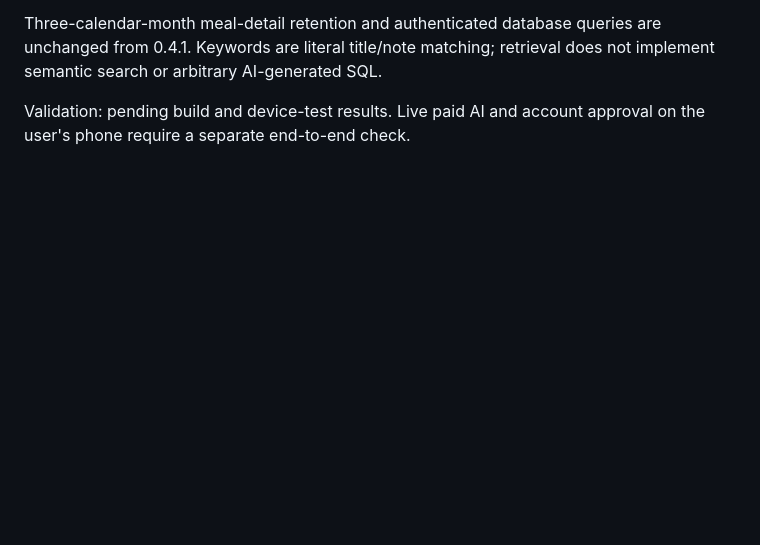
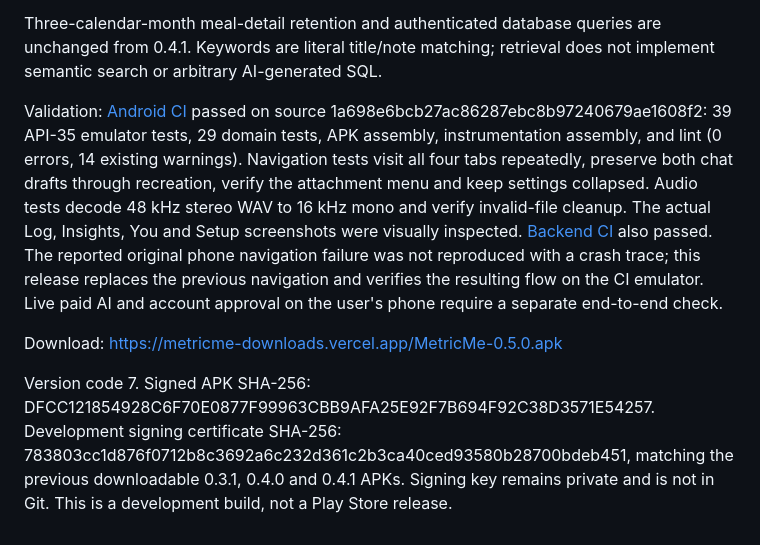
Before and after one commit to hbhaq/metricme-cc, a Markdown page: docs/ANDROID-0.5.0.md, the part around the change. Rendered like a GitHub page; blank space fills up the shorter version.

```diff
--- a/docs/ANDROID-0.5.0.md
+++ b/docs/ANDROID-0.5.0.md
@@ -14,4 +14,8 @@ Audio imports are decoded locally with Android MediaCodec, downmixed and resampl
 
 Three-calendar-month meal-detail retention and authenticated database queries are unchanged from 0.4.1. Keywords are literal title/note matching; retrieval does not implement semantic search or arbitrary AI-generated SQL.
 
-Validation: pending build and device-test results. Live paid AI and account approval on the user's phone require a separate end-to-end check.
+Validation: [Android CI](https://github.com/hbhaq/metricme-cc/actions/runs/41694906021) passed on source 1a698e6bcb27ac86287ebc8b97240679ae1608f2: 39 API-35 emulator tests, 29 domain tests, APK assembly, instrumentation assembly, and lint (0 errors, 14 existing warnings). Navigation tests visit all four tabs repeatedly, preserve both chat drafts through recreation, verify the attachment menu and keep settings collapsed. Audio tests decode 48 kHz stereo WAV to 16 kHz mono and verify invalid-file cleanup. The actual Log, Insights, You and Setup screenshots were visually inspected. [Backend CI](https://github.com/hbhaq/metricme-cc/actions/runs/41694905991) also passed. The reported original phone navigation failure was not reproduced with a crash trace; this release replaces the previous navigation and verifies the resulting flow on the CI emulator. Live paid AI and account approval on the user's phone require a separate end-to-end check.
+
+Download: https://metricme-downloads.vercel.app/MetricMe-0.5.0.apk
+
+Version code 7. Signed APK SHA-256: DFCC121854928C6F70E0877F99963CBB9AFA25E92F7B694F92C38D3571E54257. Development signing certificate SHA-256: 783803cc1d876f0712b8c3692a6c232d361c2b3ca40ced93580b28700bdeb451, matching the previous downloadable 0.3.1, 0.4.0 and 0.4.1 APKs. Signing key remains private and is not in Git. This is a development build, not a Play Store release.
```
Also changed, not shown: README.md (+3 -3 lines), docs/screenshots/insights.png (added), docs/screenshots/log.png (added).
